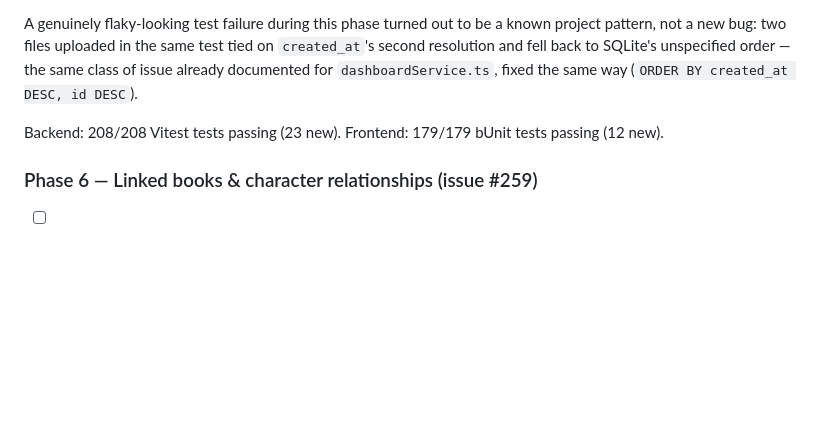
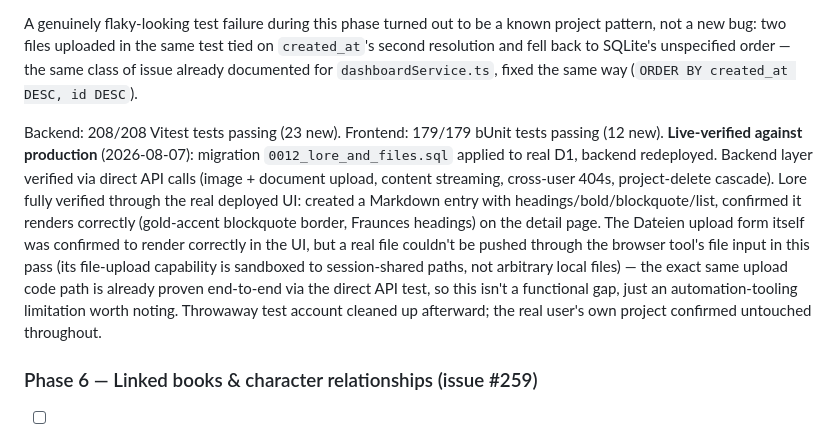
Before and after one commit to WatzingerM21052/lumina-chronica, a Markdown page: documentation/Roadmap.md, the part around the change. GitHub-like rendering; blank space fills up the shorter version.

Commit message:
Docs: mark v2.0 Phase 5 (Lore & Files) complete
Live-verified against production 2026-08-07 -- migration applied,
backend redeployed. Backend layer verified via direct API calls;
Lore fully verified through the real deployed UI (Markdown entry
created and rendered correctly). The Dateien upload form itself
renders correctly, but pushing a real file through the browser
automation tool's file input isn't possible in this pass (sandboxed
to session-shared paths) -- noted as a tooling limitation, not a
functional gap, since the exact same upload endpoint is already
proven via the API test.

Co-Authored-By: Claude Sonnet 5 <noreply@anthropic.com>
Claude-Session: https://claude.ai/code/session_01Hc8VpuPwCMzMtCksrqAiyY

```diff
--- a/documentation/Roadmap.md
+++ b/documentation/Roadmap.md
@@ -575,7 +575,7 @@ Lore rendering reuses the Reader's exact Markdig pipeline and pattern, with a de
 
 A genuinely flaky-looking test failure during this phase turned out to be a known project pattern, not a new bug: two files uploaded in the same test tied on `created_at`'s second resolution and fell back to SQLite's unspecified order — the same class of issue already documented for `dashboardService.ts`, fixed the same way (`ORDER BY created_at DESC, id DESC`).
 
-Backend: 208/208 Vitest tests passing (23 new). Frontend: 179/179 bUnit tests passing (12 new).
+Backend: 208/208 Vitest tests passing (23 new). Frontend: 179/179 bUnit tests passing (12 new). **Live-verified against production** (2026-08-07): migration `0012_lore_and_files.sql` applied to real D1, backend redeployed. Backend layer verified via direct API calls (image + document upload, content streaming, cross-user 404s, project-delete cascade). Lore fully verified through the real deployed UI: created a Markdown entry with headings/bold/blockquote/list, confirmed it renders correctly (gold-accent blockquote border, Fraunces headings) on the detail page. The Dateien upload form itself was confirmed to render correctly in the UI, but a real file couldn't be pushed through the browser tool's file input in this pass (its file-upload capability is sandboxed to session-shared paths, not arbitrary local files) — the exact same upload code path is already proven end-to-end via the direct API test, so this isn't a functional gap, just an automation-tooling limitation worth noting. Throwaway test account cleaned up afterward; the real user's own project confirmed untouched throughout.
 
 ### Phase 6 — Linked books & character relationships (issue #259)
 
```
